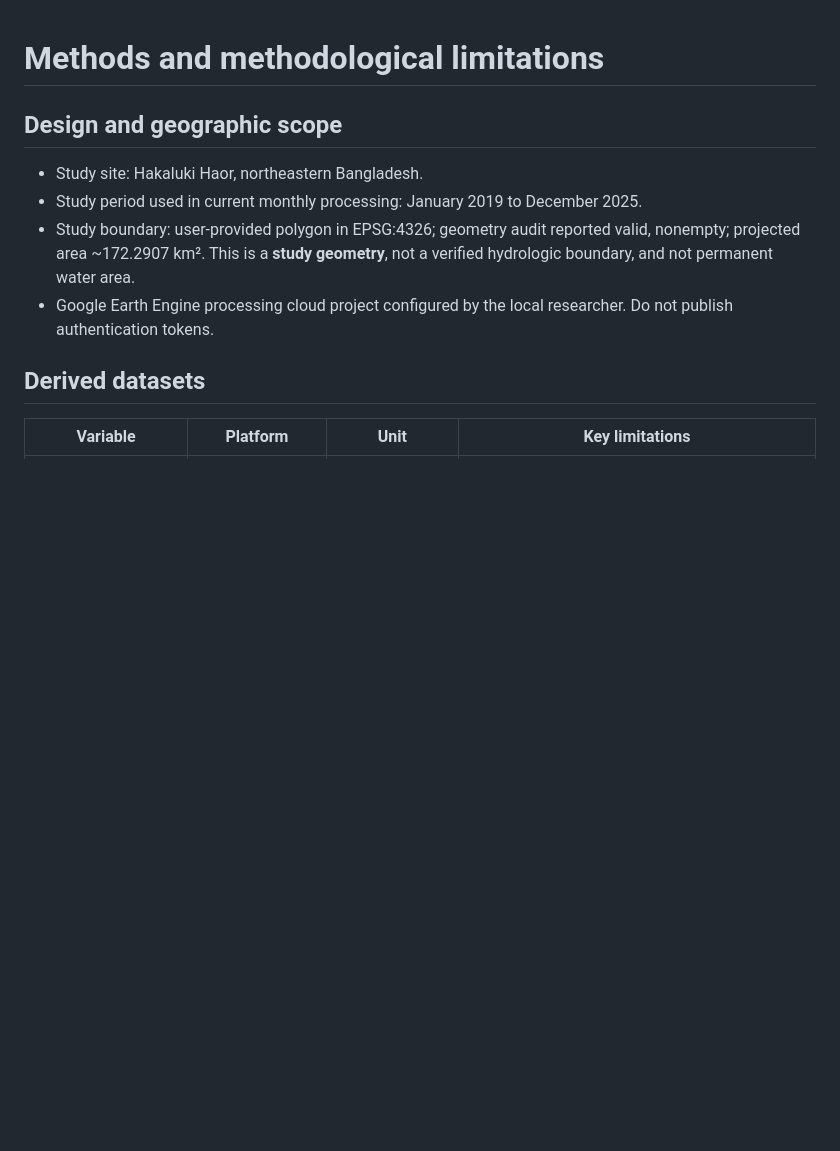
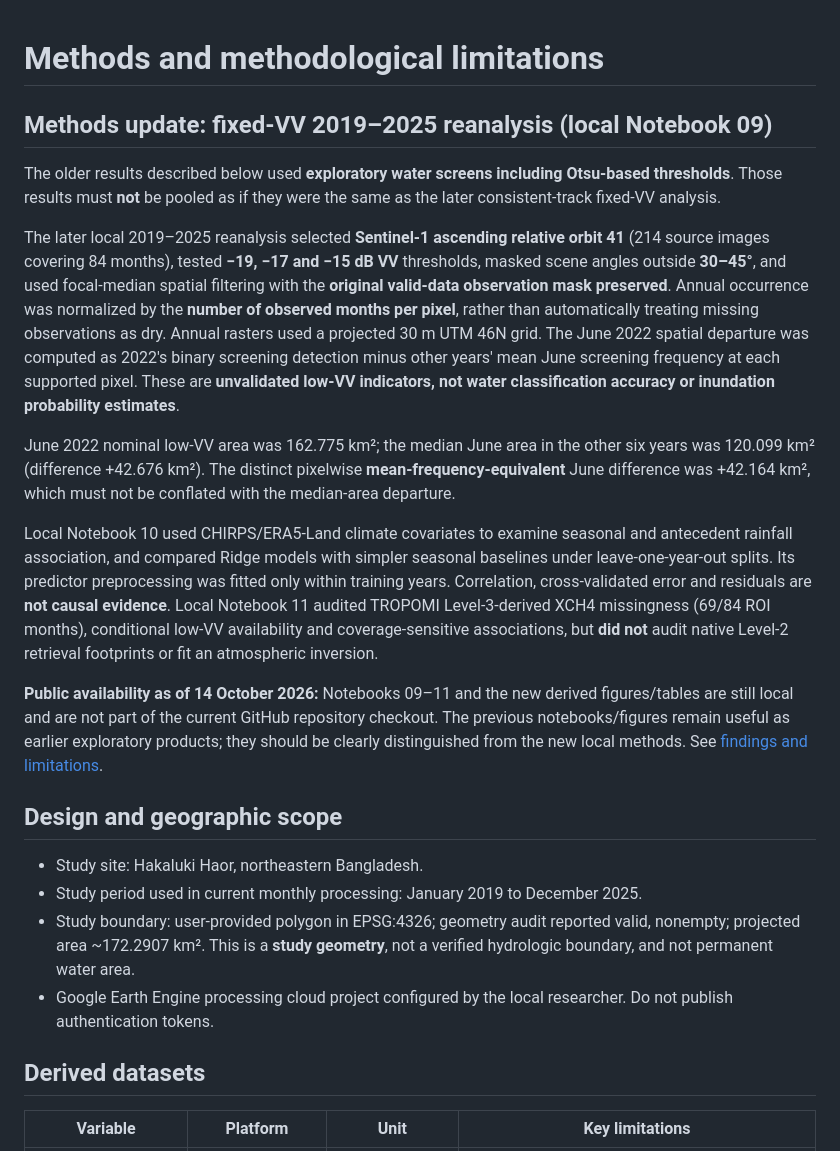
Before and after one commit to Bipul-roy-AI/Hakaluki-Haor-Wetland-Methane-Research, a Markdown page: research_docs/METHODS_AND_LIMITATIONS.md, the part around the change. GitHub-like rendering; blank space fills up the shorter version.

Commit message:
docs: distinguish fixed-VV reanalysis from earlier Otsu screening

```diff
--- a/research_docs/METHODS_AND_LIMITATIONS.md
+++ b/research_docs/METHODS_AND_LIMITATIONS.md
@@ -1,4 +1,16 @@
 # Methods and methodological limitations
+
+## Methods update: fixed-VV 2019–2025 reanalysis (local Notebook 09)
+
+The older results described below used **exploratory water screens including Otsu-based thresholds**. Those results must **not** be pooled as if they were the same as the later consistent-track fixed-VV analysis.
+
+The later local 2019–2025 reanalysis selected **Sentinel-1 ascending relative orbit 41** (214 source images covering 84 months), tested **−19, −17 and −15 dB VV** thresholds, masked scene angles outside **30–45°**, and used focal-median spatial filtering with the **original valid-data observation mask preserved**. Annual occurrence was normalized by the **number of observed months per pixel**, rather than automatically treating missing observations as dry. Annual rasters used a projected 30 m UTM 46N grid. The June 2022 spatial departure was computed as 2022's binary screening detection minus other years' mean June screening frequency at each supported pixel. These are **unvalidated low-VV indicators, not water classification accuracy or inundation probability estimates**.
+
+June 2022 nominal low-VV area was 162.775 km²; the median June area in the other six years was 120.099 km² (difference +42.676 km²). The distinct pixelwise **mean-frequency-equivalent** June difference was +42.164 km², which must not be conflated with the median-area departure.
+
+Local Notebook 10 used CHIRPS/ERA5-Land climate covariates to examine seasonal and antecedent rainfall association, and compared Ridge models with simpler seasonal baselines under leave-one-year-out splits. Its predictor preprocessing was fitted only within training years. Correlation, cross-validated error and residuals are **not causal evidence**. Local Notebook 11 audited TROPOMI Level-3-derived XCH4 missingness (69/84 ROI months), conditional low-VV availability and coverage-sensitive associations, but **did not** audit native Level-2 retrieval footprints or fit an atmospheric inversion.
+
+**Public availability as of 14 October 2026:** Notebooks 09–11 and the new derived figures/tables are still local and are not part of the current GitHub repository checkout. The previous notebooks/figures remain useful as earlier exploratory products; they should be clearly distinguished from the new local methods. See [findings and limitations](FINDINGS_2019_2025_AND_LIMITATIONS.md).
 
 ## Design and geographic scope
 
```
